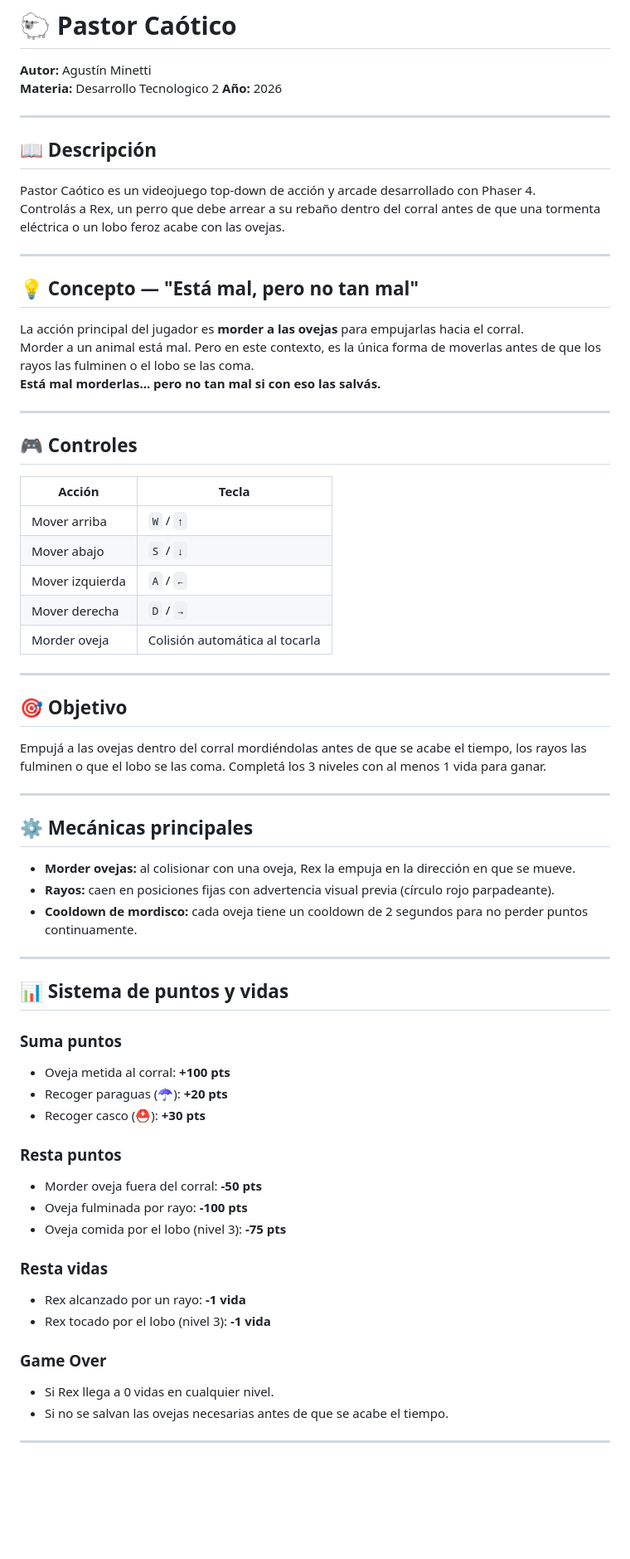
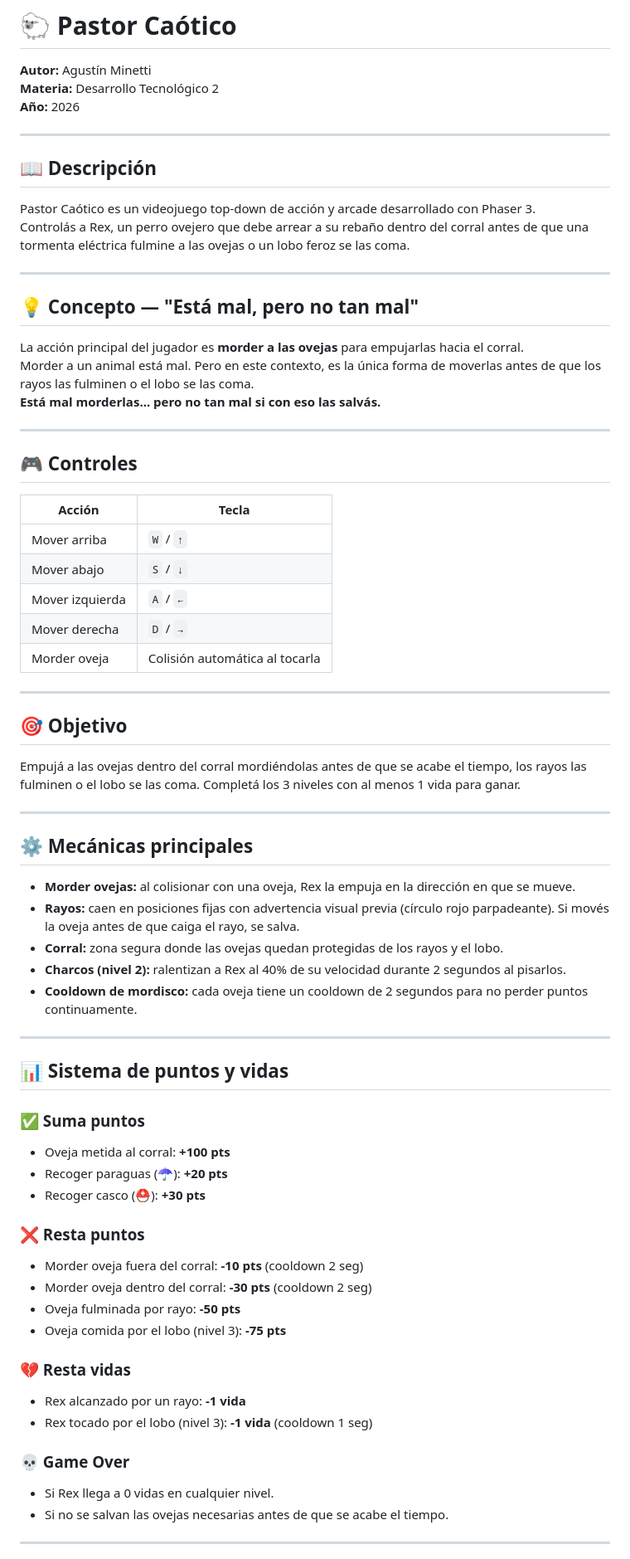
Before and after one commit to Agustin-Minetti/-Trabajo-pr-ctico---Medio-termino, a Markdown page: README.md, the part around one of its changes. Shown at 83% size. Rendered like a GitHub page; blank space fills up the shorter version.

```diff
--- a/README.md
+++ b/README.md
@@ -1,14 +1,15 @@
 # 🐑 Pastor Caótico
 
 **Autor:** Agustín Minetti
-**Materia:** Desarrollo Tecnologico 2
+**Materia:** Desarrollo Tecnológico 2
 **Año:** 2026
 
 ---
 
 ## 📖 Descripción
-Pastor Caótico es un videojuego top-down de acción y arcade desarrollado con Phaser 4.
-Controlás a Rex, un perro que debe arrear a su rebaño dentro del corral antes de que una tormenta eléctrica o un lobo feroz acabe con las ovejas.
+
+Pastor Caótico es un videojuego top-down de acción y arcade desarrollado con Phaser 3.
+Controlás a Rex, un perro ovejero que debe arrear a su rebaño dentro del corral antes de que una tormenta eléctrica fulmine a las ovejas o un lobo feroz se las coma.
 
 ---
 
@@ -21,6 +22,7 @@ Morder a un animal está mal. Pero en este contexto, es la única forma de mover
 ---
 
 ## 🎮 Controles
+
 | Acción | Tecla |
 |--------|-------|
 | Mover arriba | `W` / `↑` |
@@ -30,34 +32,41 @@ Morder a un animal está mal. Pero en este contexto, es la única forma de mover
 | Morder oveja | Colisión automática al tocarla |
 
 ---
+
 ## 🎯 Objetivo
-Empujá a las ovejas dentro del corral mordiéndolas antes de que se acabe el tiempo, los rayos las fulminen o que el lobo se las coma. Completá los 3 niveles con al menos 1 vida para ganar.
+
+Empujá a las ovejas dentro del corral mordiéndolas antes de que se acabe el tiempo, los rayos las fulminen o el lobo se las coma. Completá los 3 niveles con al menos 1 vida para ganar.
 
 ---
 
 ## ⚙️ Mecánicas principales
+
 - **Morder ovejas:** al colisionar con una oveja, Rex la empuja en la dirección en que se mueve.
-- **Rayos:** caen en posiciones fijas con advertencia visual previa (círculo rojo parpadeante).
+- **Rayos:** caen en posiciones fijas con advertencia visual previa (círculo rojo parpadeante). Si movés la oveja antes de que caiga el rayo, se salva.
+- **Corral:** zona segura donde las ovejas quedan protegidas de los rayos y el lobo.
+- **Charcos (nivel 2):** ralentizan a Rex al 40% de su velocidad durante 2 segundos al pisarlos.
 - **Cooldown de mordisco:** cada oveja tiene un cooldown de 2 segundos para no perder puntos continuamente.
 
 ---
+
 ## 📊 Sistema de puntos y vidas
 
-### Suma puntos
+### ✅ Suma puntos
 - Oveja metida al corral: **+100 pts**
 - Recoger paraguas (☂️): **+20 pts**
 - Recoger casco (⛑️): **+30 pts**
 
-### Resta puntos
-- Morder oveja fuera del corral: **-50 pts**
-- Oveja fulminada por rayo: **-100 pts**
+### ❌ Resta puntos
+- Morder oveja fuera del corral: **-10 pts** (cooldown 2 seg)
+- Morder oveja dentro del corral: **-30 pts** (cooldown 2 seg)
+- Oveja fulminada por rayo: **-50 pts**
 - Oveja comida por el lobo (nivel 3): **-75 pts**
 
-### Resta vidas
+### 💔 Resta vidas
 - Rex alcanzado por un rayo: **-1 vida**
-- Rex tocado por el lobo (nivel 3): **-1 vida**
+- Rex tocado por el lobo (nivel 3): **-1 vida** (cooldown 1 seg)
 
-### Game Over
+### 💀 Game Over
 - Si Rex llega a 0 vidas en cualquier nivel.
 - Si no se salvan las ovejas necesarias antes de que se acabe el tiempo.
 
```
Also changed, not shown: other parts of README.md (+44 -19 lines).
